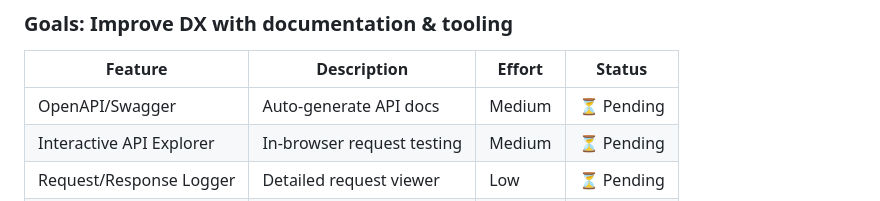
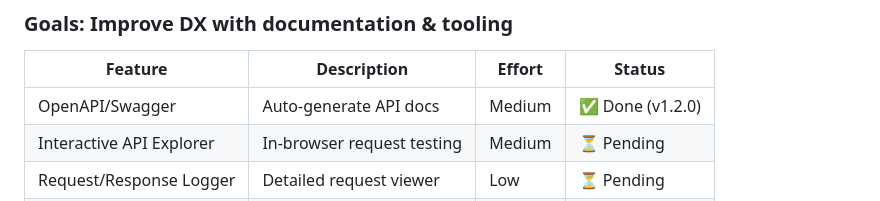
Before and after one commit to sagar0163/apix-gateway, a Markdown page: ROADMAP.md, the part around the change. GitHub-like rendering.

Commit message:
docs: mark OpenAPI/Swagger as completed in roadmap

```diff
--- a/ROADMAP.md
+++ b/ROADMAP.md
@@ -25,7 +25,7 @@ Build a production-ready, enterprise-grade API Gateway with modern features, exc
 
 | Feature | Description | Effort | Status |
 |---------|-------------|--------|--------|
-| OpenAPI/Swagger | Auto-generate API docs | Medium | ⏳ Pending |
+| OpenAPI/Swagger | Auto-generate API docs | Medium | ✅ Done (v1.2.0) |
 | Interactive API Explorer | In-browser request testing | Medium | ⏳ Pending |
 | Request/Response Logger | Detailed request viewer | Low | ⏳ Pending |
 | Postman Collection | Export API definitions | Low | ⏳ Pending |
```
